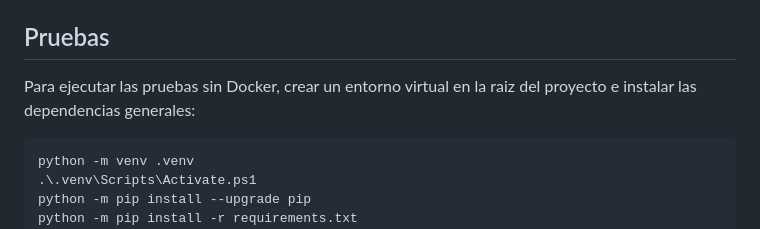
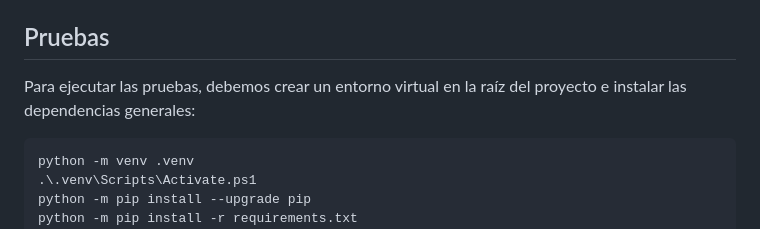
Before and after one commit to Juanmanzan/RETO_TCS, a Markdown page: README.md, the part around the change. Rendered like a GitHub page.

Commit message:
fix[003] actualización del contenido de readmi
Updated the instructions for running tests without Docker to clarify the creation of a virtual environment.

````diff
--- a/README.md
+++ b/README.md
@@ -276,7 +276,7 @@ Dashboards provisionados:
 
 ## Pruebas
 
-Para ejecutar las pruebas sin Docker, crear un entorno virtual en la raiz del proyecto e instalar las dependencias generales:
+Para ejecutar las pruebas, debemos crear un entorno virtual en la raíz del proyecto e instalar las dependencias generales:
 
 ```powershell
 python -m venv .venv
````
